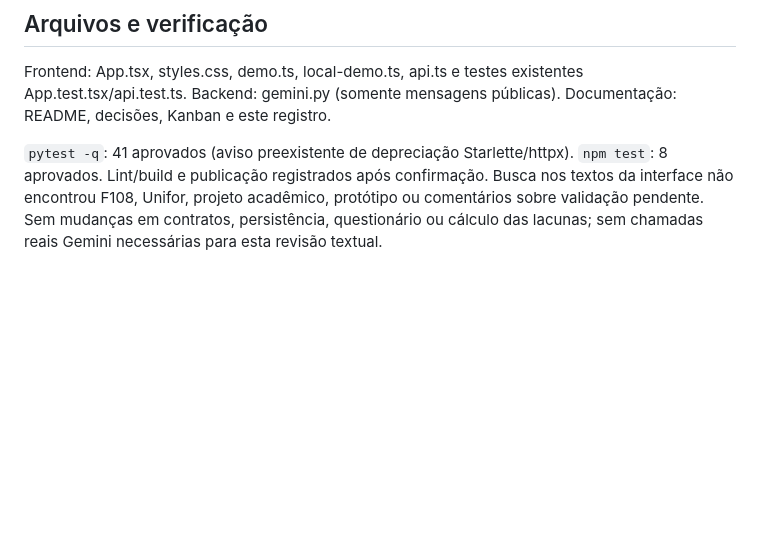
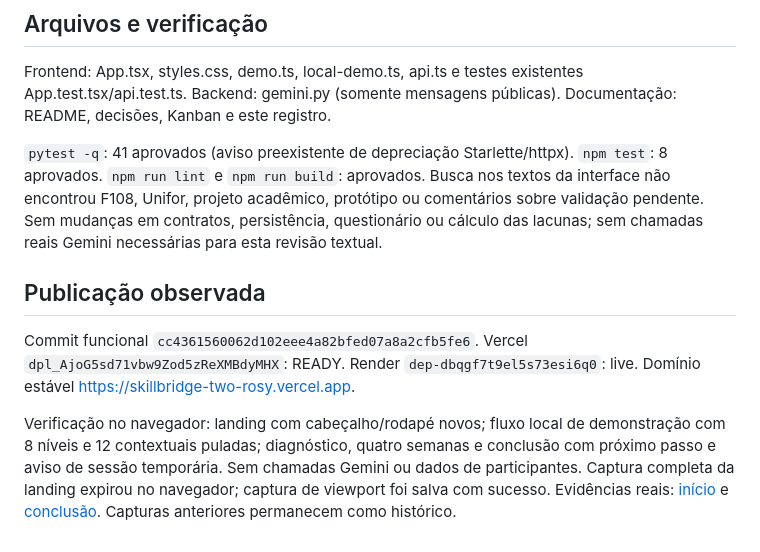
Before and after one commit to PedroGiffoni/skillbridge, a Markdown page: docs/18-textos-interface.md, the part around the change. Drawn GitHub-style; blank space fills up the shorter version.

```diff
--- a/docs/18-textos-interface.md
+++ b/docs/18-textos-interface.md
@@ -15,4 +15,11 @@ Pedido: remover da aplicação os comentários sobre o trabalho da faculdade e u
 
 Frontend: App.tsx, styles.css, demo.ts, local-demo.ts, api.ts e testes existentes App.test.tsx/api.test.ts. Backend: gemini.py (somente mensagens públicas). Documentação: README, decisões, Kanban e este registro.
 
-`pytest -q`: 41 aprovados (aviso preexistente de depreciação Starlette/httpx). `npm test`: 8 aprovados. Lint/build e publicação registrados após confirmação. Busca nos textos da interface não encontrou F108, Unifor, projeto acadêmico, protótipo ou comentários sobre validação pendente. Sem mudanças em contratos, persistência, questionário ou cálculo das lacunas; sem chamadas reais Gemini necessárias para esta revisão textual.
+`pytest -q`: 41 aprovados (aviso preexistente de depreciação Starlette/httpx). `npm test`: 8 aprovados. `npm run lint` e `npm run build`: aprovados. Busca nos textos da interface não encontrou F108, Unifor, projeto acadêmico, protótipo ou comentários sobre validação pendente. Sem mudanças em contratos, persistência, questionário ou cálculo das lacunas; sem chamadas reais Gemini necessárias para esta revisão textual.
+
+
+## Publicação observada
+
+Commit funcional `cc4361560062d102eee4a82bfed07a8a2cfb5fe6`. Vercel `dpl_AjoG5sd71vbw9Zod5zReXMBdyMHX`: READY. Render `dep-dbqgf7t9el5s73esi6q0`: live. Domínio estável https://skillbridge-two-rosy.vercel.app.
+
+Verificação no navegador: landing com cabeçalho/rodapé novos; fluxo local de demonstração com 8 níveis e 12 contextuais puladas; diagnóstico, quatro semanas e conclusão com próximo passo e aviso de sessão temporária. Sem chamadas Gemini ou dados de participantes. Captura completa da landing expirou no navegador; captura de viewport foi salva com sucesso. Evidências reais: [início](assets/interface-produto-inicio.jpg) e [conclusão](assets/interface-produto-conclusao.jpg). Capturas anteriores permanecem como histórico.
```
Also changed, not shown: README.md (+4 -0 lines), docs/08-sprints-kanban.md (+3 -1 lines), docs/assets/interface-produto-conclusao.jpg (added), docs/assets/interface-produto-inicio.jpg (added).
